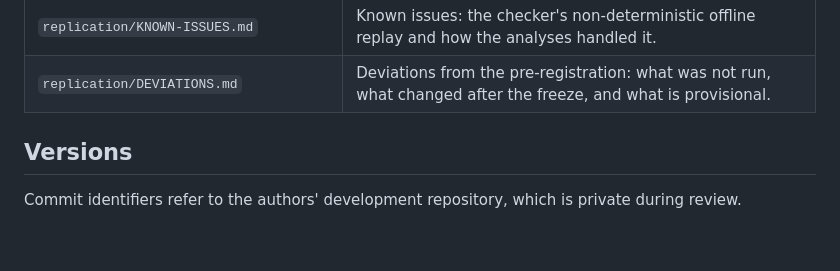
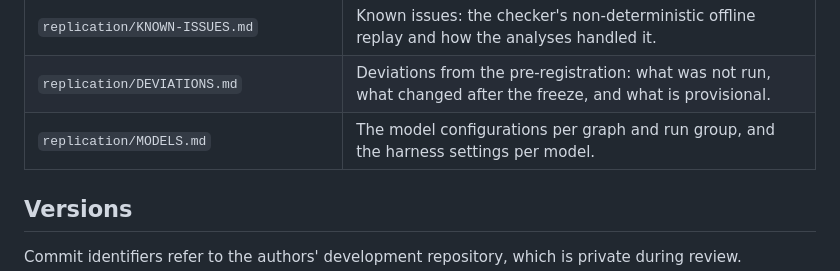
Before and after one commit to groundnuty/www-2027-replication-package, a Markdown page: README.md, the part around the change. Rendered like a GitHub page; blank space fills up the shorter version.

Commit message:
Add the model settings and revise the deviations
Co-Authored-By: Claude Opus 5.5 <noreply@anthropic.com>

```diff
--- a/README.md
+++ b/README.md
@@ -31,6 +31,7 @@ The files keep the relative paths of the development repository, because the cod
 | `replication/PINS.md` | Integrity pins that anonymization changed: original and package values. |
 | `replication/KNOWN-ISSUES.md` | Known issues: the checker's non-deterministic offline replay and how the analyses handled it. |
 | `replication/DEVIATIONS.md` | Deviations from the pre-registration: what was not run, what changed after the freeze, and what is provisional. |
+| `replication/MODELS.md` | The model configurations per graph and run group, and the harness settings per model. |
 
 ## Versions
 
```
Also changed, not shown: replication/DEVIATIONS.md (+4 -4 lines), replication/MODELS.md (added, +119 -0 lines).
